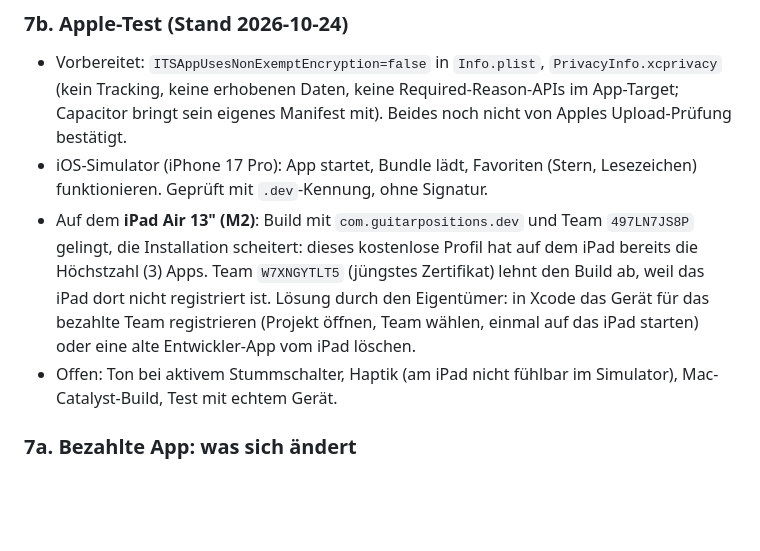
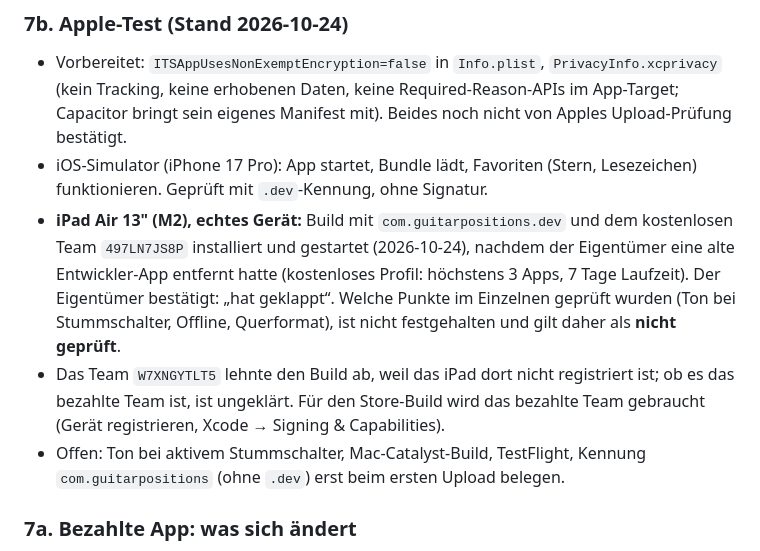
Before and after one commit to hybridpicker/fretboard-position-finder, a Markdown page: docs/app-release.md, the part around the change. GitHub-like rendering; blank space fills up the shorter version.

Commit message:
Record iPad test result
Co-Authored-By: Claude Sonnet 5.5 <noreply@anthropic.com>

```diff
--- a/docs/app-release.md
+++ b/docs/app-release.md
@@ -24,8 +24,9 @@ Stand: 2026-10-24. **Entscheidung: bezahlte App, 1,99 € inkl. MwSt., werbefrei
 
 - Vorbereitet: `ITSAppUsesNonExemptEncryption=false` in `Info.plist`, `PrivacyInfo.xcprivacy` (kein Tracking, keine erhobenen Daten, keine Required-Reason-APIs im App-Target; Capacitor bringt sein eigenes Manifest mit). Beides noch nicht von Apples Upload-Prüfung bestätigt.
 - iOS-Simulator (iPhone 17 Pro): App startet, Bundle lädt, Favoriten (Stern, Lesezeichen) funktionieren. Geprüft mit `.dev`-Kennung, ohne Signatur.
-- Auf dem **iPad Air 13" (M2)**: Build mit `com.guitarpositions.dev` und Team `497LN7JS8P` gelingt, die Installation scheitert: dieses kostenlose Profil hat auf dem iPad bereits die Höchstzahl (3) Apps. Team `W7XNGYTLT5` (jüngstes Zertifikat) lehnt den Build ab, weil das iPad dort nicht registriert ist. Lösung durch den Eigentümer: in Xcode das Gerät für das bezahlte Team registrieren (Projekt öffnen, Team wählen, einmal auf das iPad starten) oder eine alte Entwickler-App vom iPad löschen.
-- Offen: Ton bei aktivem Stummschalter, Haptik (am iPad nicht fühlbar im Simulator), Mac-Catalyst-Build, Test mit echtem Gerät.
+- **iPad Air 13" (M2), echtes Gerät:** Build mit `com.guitarpositions.dev` und dem kostenlosen Team `497LN7JS8P` installiert und gestartet (2026-10-24), nachdem der Eigentümer eine alte Entwickler-App entfernt hatte (kostenloses Profil: höchstens 3 Apps, 7 Tage Laufzeit). Der Eigentümer bestätigt: „hat geklappt“. Welche Punkte im Einzelnen geprüft wurden (Ton bei Stummschalter, Offline, Querformat), ist nicht festgehalten und gilt daher als **nicht geprüft**.
+- Das Team `W7XNGYTLT5` lehnte den Build ab, weil das iPad dort nicht registriert ist; ob es das bezahlte Team ist, ist ungeklärt. Für den Store-Build wird das bezahlte Team gebraucht (Gerät registrieren, Xcode → Signing & Capabilities).
+- Offen: Ton bei aktivem Stummschalter, Mac-Catalyst-Build, TestFlight, Kennung `com.guitarpositions` (ohne `.dev`) erst beim ersten Upload belegen.
 
 ### 7a. Bezahlte App: was sich ändert
 
```
